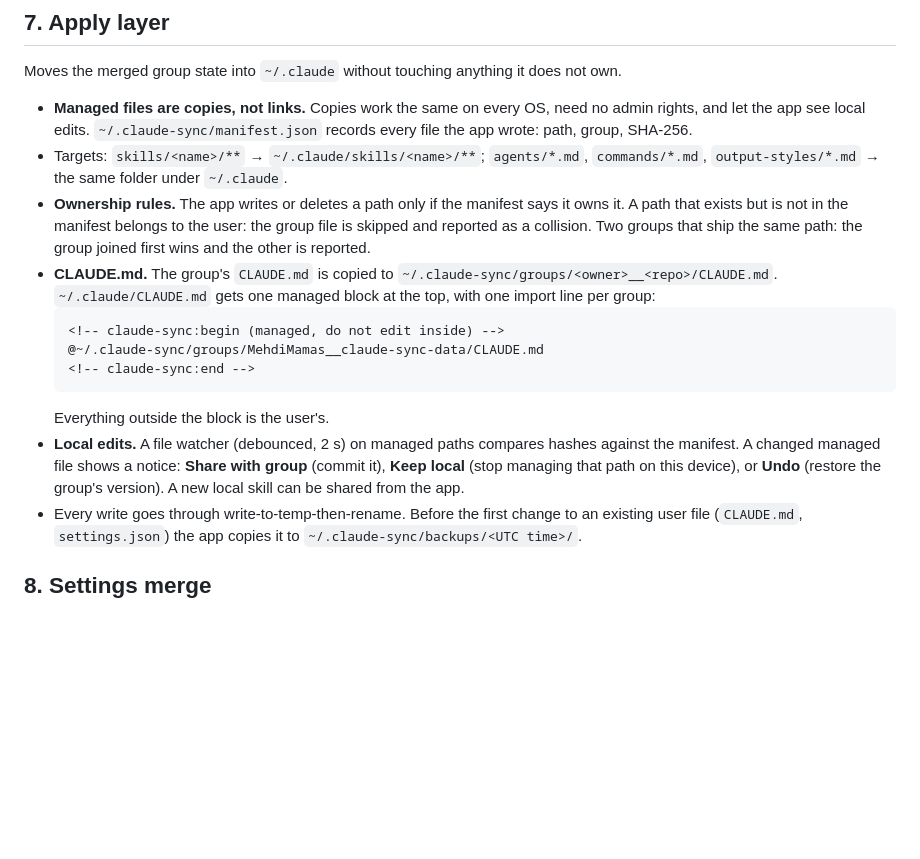
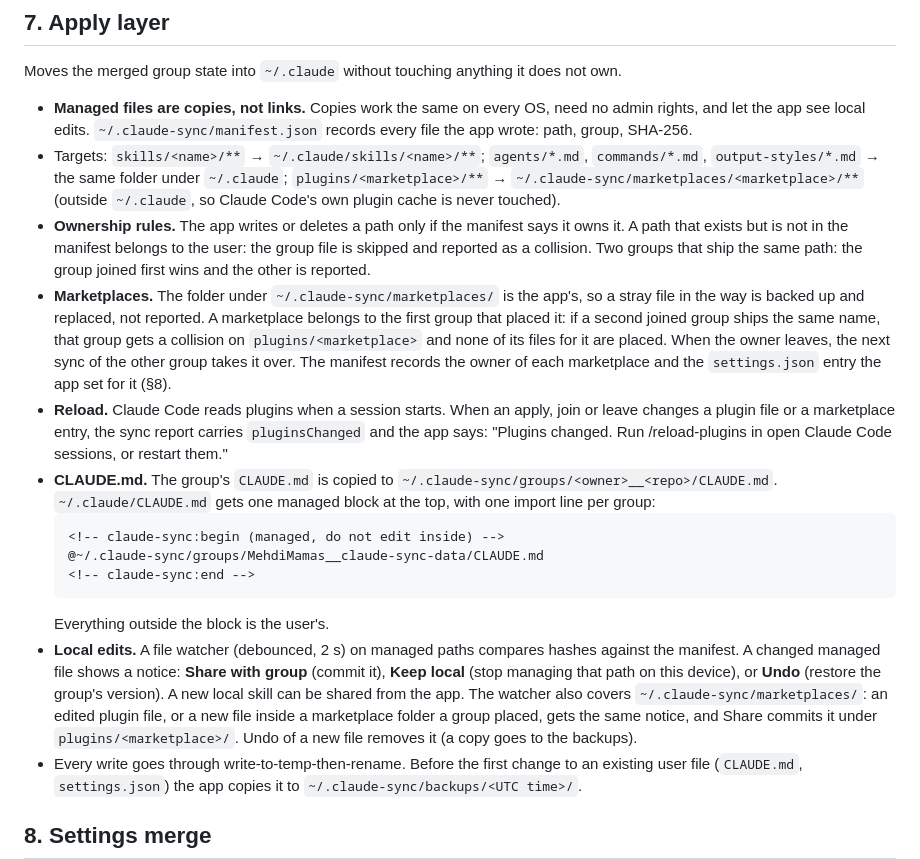
Before and after one commit to MehdiMamas/claude-sync, a Markdown page: docs/architecture.md, the part around one of its changes. GitHub-like rendering; blank space fills up the shorter version.

````diff
--- a/docs/architecture.md
+++ b/docs/architecture.md
@@ -98,8 +109,10 @@ The engine talks to GitHub's REST API only. It never needs `git` on the machine.
 Moves the merged group state into `~/.claude` without touching anything it does not own.
 
 - **Managed files are copies, not links.** Copies work the same on every OS, need no admin rights, and let the app see local edits. `~/.claude-sync/manifest.json` records every file the app wrote: path, group, SHA-256.
-- Targets: `skills/<name>/**` → `~/.claude/skills/<name>/**`; `agents/*.md`, `commands/*.md`, `output-styles/*.md` → the same folder under `~/.claude`.
+- Targets: `skills/<name>/**` → `~/.claude/skills/<name>/**`; `agents/*.md`, `commands/*.md`, `output-styles/*.md` → the same folder under `~/.claude`; `plugins/<marketplace>/**` → `~/.claude-sync/marketplaces/<marketplace>/**` (outside `~/.claude`, so Claude Code's own plugin cache is never touched).
 - **Ownership rules.** The app writes or deletes a path only if the manifest says it owns it. A path that exists but is not in the manifest belongs to the user: the group file is skipped and reported as a collision. Two groups that ship the same path: the group joined first wins and the other is reported.
+- **Marketplaces.** The folder under `~/.claude-sync/marketplaces/` is the app's, so a stray file in the way is backed up and replaced, not reported. A marketplace belongs to the first group that placed it: if a second joined group ships the same name, that group gets a collision on `plugins/<marketplace>` and none of its files for it are placed. When the owner leaves, the next sync of the other group takes it over. The manifest records the owner of each marketplace and the `settings.json` entry the app set for it (§8).
+- **Reload.** Claude Code reads plugins when a session starts. When an apply, join or leave changes a plugin file or a marketplace entry, the sync report carries `pluginsChanged` and the app says: "Plugins changed. Run /reload-plugins in open Claude Code sessions, or restart them."
 - **CLAUDE.md.** The group's `CLAUDE.md` is copied to `~/.claude-sync/groups/<owner>__<repo>/CLAUDE.md`. `~/.claude/CLAUDE.md` gets one managed block at the top, with one import line per group:
   ```
   <!-- claude-sync:begin (managed, do not edit inside) -->
@@ -107,7 +120,7 @@ Moves the merged group state into `~/.claude` without touching anything it does
   <!-- claude-sync:end -->
   ```
   Everything outside the block is the user's.
-- **Local edits.** A file watcher (debounced, 2 s) on managed paths compares hashes against the manifest. A changed managed file shows a notice: **Share with group** (commit it), **Keep local** (stop managing that path on this device), or **Undo** (restore the group's version). A new local skill can be shared from the app.
+- **Local edits.** A file watcher (debounced, 2 s) on managed paths compares hashes against the manifest. A changed managed file shows a notice: **Share with group** (commit it), **Keep local** (stop managing that path on this device), or **Undo** (restore the group's version). A new local skill can be shared from the app. The watcher also covers `~/.claude-sync/marketplaces/`: an edited plugin file, or a new file inside a marketplace folder a group placed, gets the same notice, and Share commits it under `plugins/<marketplace>/`. Undo of a new file removes it (a copy goes to the backups).
 - Every write goes through write-to-temp-then-rename. Before the first change to an existing user file (`CLAUDE.md`, `settings.json`) the app copies it to `~/.claude-sync/backups/<UTC time>/`.
 
 ## 8. Settings merge
````
Also changed, not shown: other parts of docs/architecture.md (+19 -3 lines).
